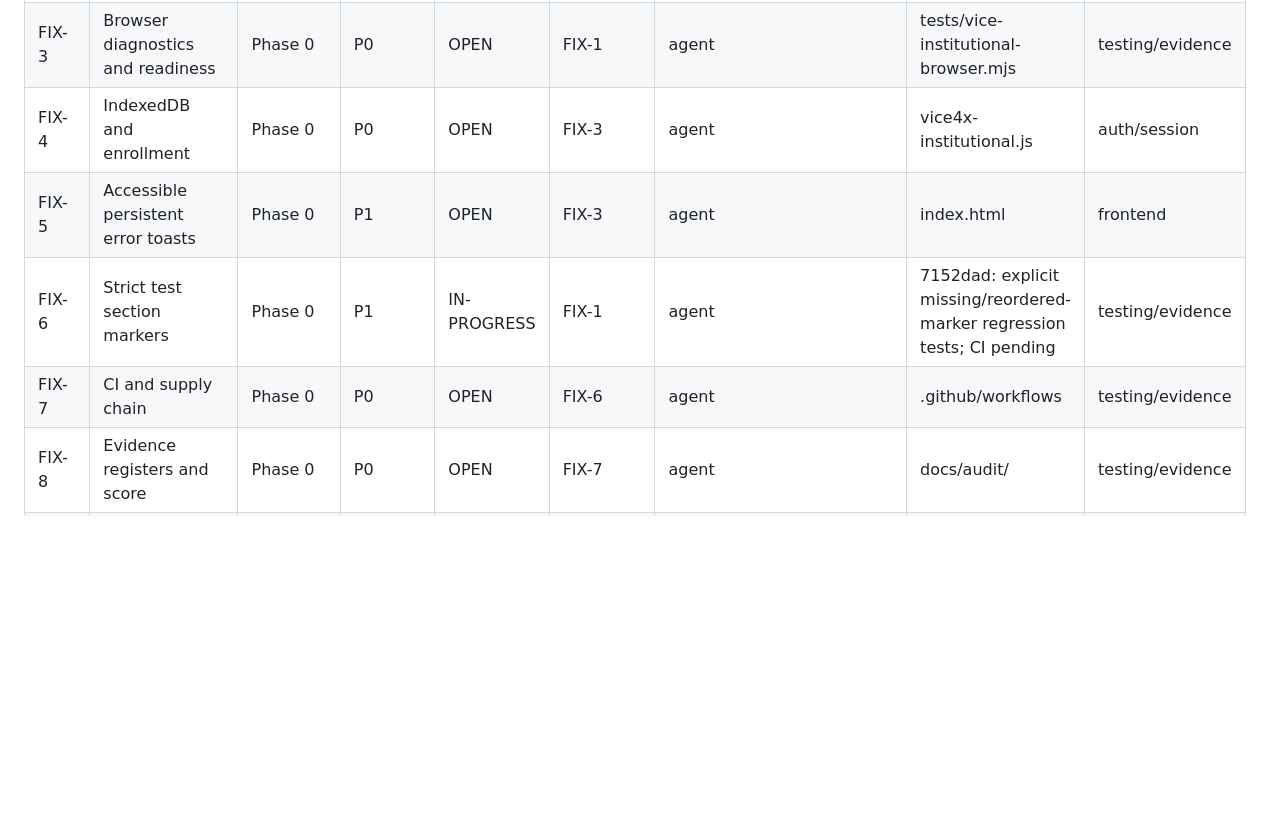
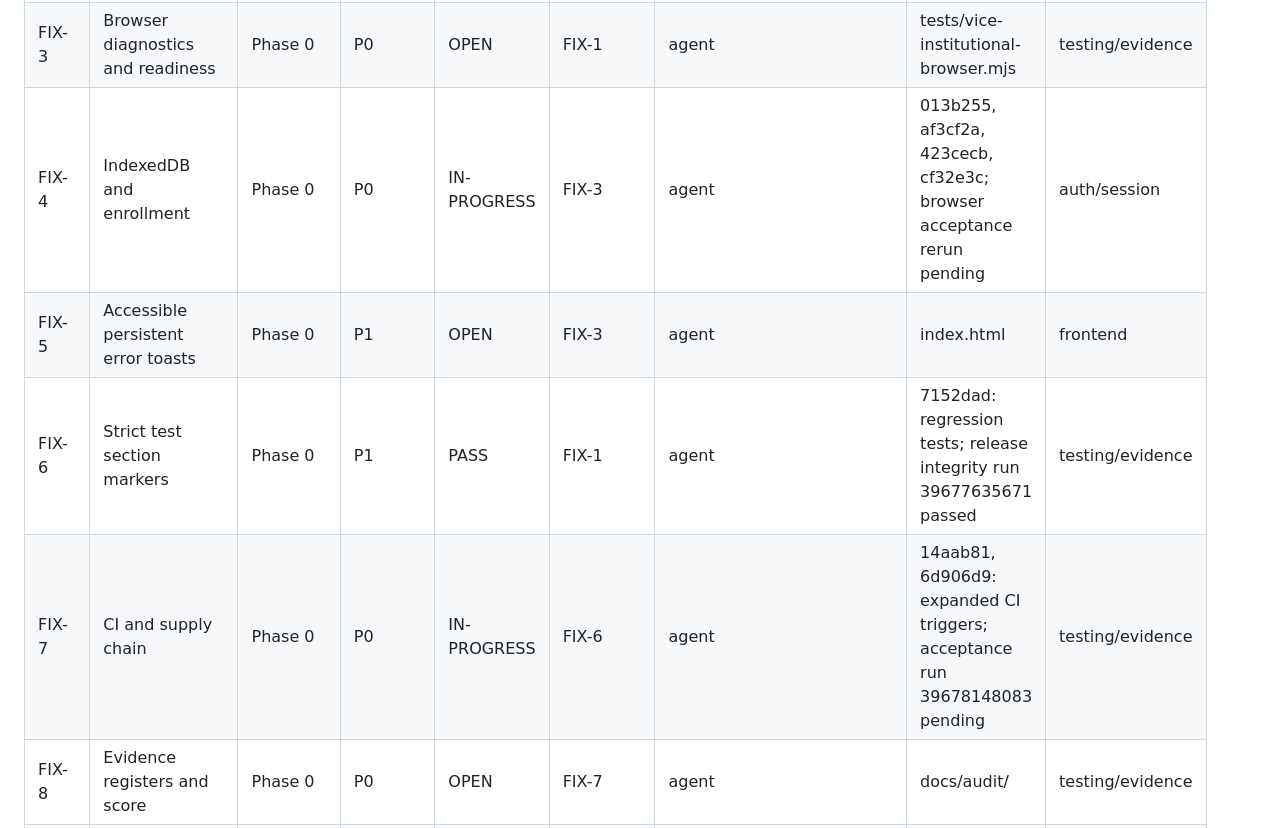
Before and after one commit to KAMAKAHZI/VICE, a Markdown page: docs/audit/TRACKER.md, the part around the change. GitHub-like rendering; blank space fills up the shorter version.

Commit message:
docs: reconcile Phase 0 tracker with verified release checks and browser CI rerun

```diff
--- a/docs/audit/TRACKER.md
+++ b/docs/audit/TRACKER.md
@@ -9,10 +9,10 @@ Policy: OPEN/BLOCKED/UNVERIFIED are not PASS. Production operations require Caas
 | FIX-1 | Review PR #9 test expectations | Phase 0 | P0 | OPEN | FIX-0 | agent | PR #9 | testing/evidence |
 | FIX-2 | Edge function provenance and drift | Phase 0 | P0 | BLOCKED | Supabase CLI access for vice-passkey source | agent/Caasi | Source absent from git; fail-closed function | deployment |
 | FIX-3 | Browser diagnostics and readiness | Phase 0 | P0 | OPEN | FIX-1 | agent | tests/vice-institutional-browser.mjs | testing/evidence |
-| FIX-4 | IndexedDB and enrollment | Phase 0 | P0 | OPEN | FIX-3 | agent | vice4x-institutional.js | auth/session |
+| FIX-4 | IndexedDB and enrollment | Phase 0 | P0 | IN-PROGRESS | FIX-3 | agent | 013b255, af3cf2a, 423cecb, cf32e3c; browser acceptance rerun pending | auth/session |
 | FIX-5 | Accessible persistent error toasts | Phase 0 | P1 | OPEN | FIX-3 | agent | index.html | frontend |
-| FIX-6 | Strict test section markers | Phase 0 | P1 | IN-PROGRESS | FIX-1 | agent | 7152dad: explicit missing/reordered-marker regression tests; CI pending | testing/evidence |
-| FIX-7 | CI and supply chain | Phase 0 | P0 | OPEN | FIX-6 | agent | .github/workflows | testing/evidence |
+| FIX-6 | Strict test section markers | Phase 0 | P1 | PASS | FIX-1 | agent | 7152dad: regression tests; release integrity run 39677635671 passed | testing/evidence |
+| FIX-7 | CI and supply chain | Phase 0 | P0 | IN-PROGRESS | FIX-6 | agent | 14aab81, 6d906d9: expanded CI triggers; acceptance run 39678148083 pending | testing/evidence |
 | FIX-8 | Evidence registers and score | Phase 0 | P0 | OPEN | FIX-7 | agent | docs/audit/ | testing/evidence |
 | FIX-9 | Phase 0 review and handoff | Phase 0 | P0 | OPEN | FIX-0 through FIX-8 | agent/Caasi | Pending | deployment |
 | PKG-01 | Baseline code audit | Post-Phase 0 | P0 | OPEN | Phase 0 complete | agent/Caasi/counsel/auditor | Pending | evidence-linked category |
```
